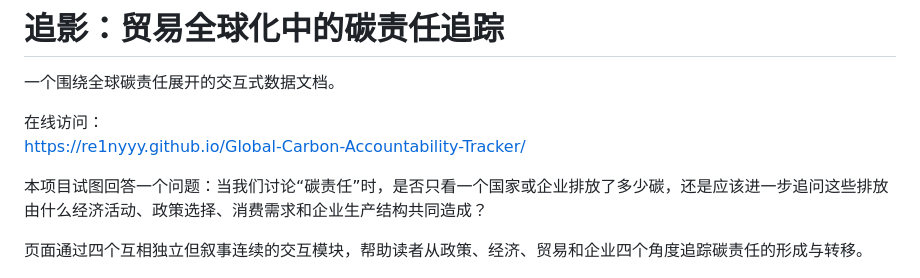
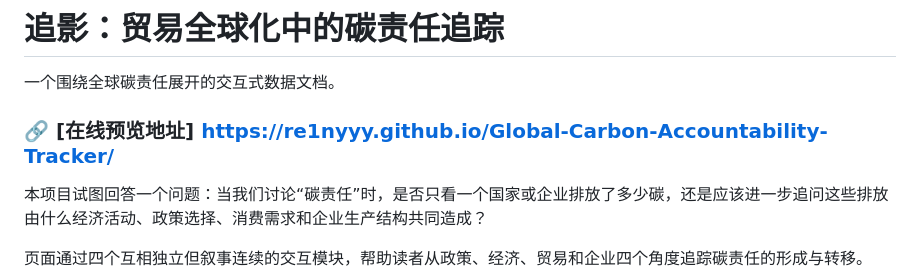
Before and after one commit to Re1nyyy/Global-Carbon-Accountability-Tracker, a Markdown page: README.md, the part around the change. GitHub-like rendering.

Commit message:
Update online access link format in README

```diff
--- a/README.md
+++ b/README.md
@@ -2,8 +2,7 @@
 
 一个围绕全球碳责任展开的交互式数据文档。
 
-在线访问：
-https://re1nyyy.github.io/Global-Carbon-Accountability-Tracker/
+### 🔗 [在线预览地址] https://re1nyyy.github.io/Global-Carbon-Accountability-Tracker/
 
 本项目试图回答一个问题：当我们讨论“碳责任”时，是否只看一个国家或企业排放了多少碳，还是应该进一步追问这些排放由什么经济活动、政策选择、消费需求和企业生产结构共同造成？
 
```
